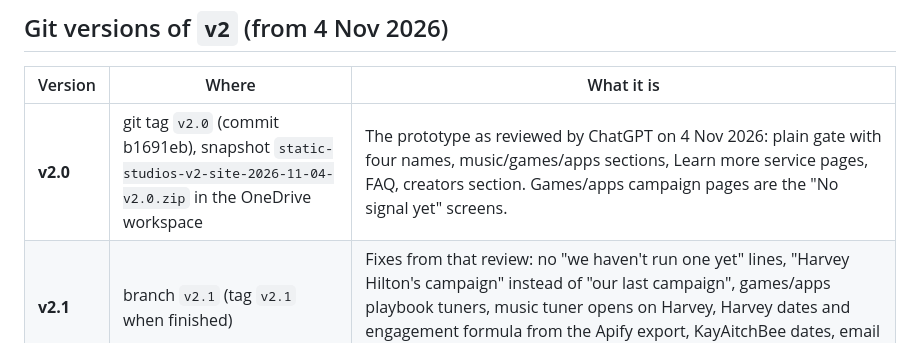
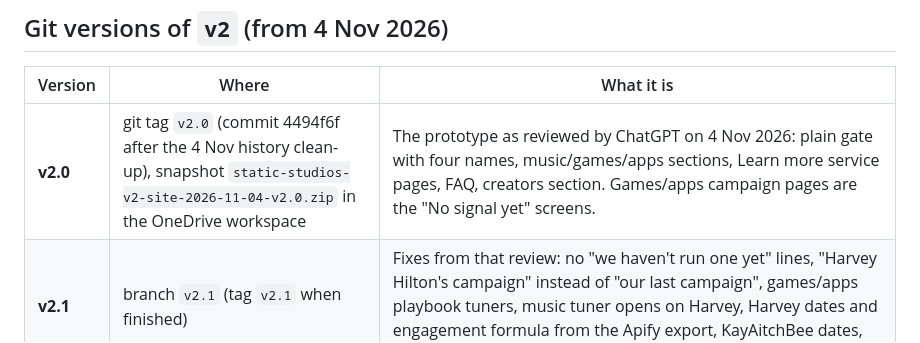
Before and after one commit to NoLimitAlex/Static-Studios, a Markdown page: _proto/VERSIONS.md, the part around the change. Rendered like a GitHub page.

Commit message:
VERSIONS: new v2.0 commit id after the history clean-up
Co-Authored-By: Claude Opus 5.5 <noreply@anthropic.com>

```diff
--- a/_proto/VERSIONS.md
+++ b/_proto/VERSIONS.md
@@ -48,7 +48,7 @@ deliberately, one piece at a time:
 
 | Version | Where | What it is |
 |---|---|---|
-| **v2.0** | git tag `v2.0` (commit b1691eb), snapshot `static-studios-v2-site-2026-11-04-v2.0.zip` in the OneDrive workspace | The prototype as reviewed by ChatGPT on 4 Nov 2026: plain gate with four names, music/games/apps sections, Learn more service pages, FAQ, creators section. Games/apps campaign pages are the "No signal yet" screens. |
+| **v2.0** | git tag `v2.0` (commit 4494f6f after the 4 Nov history clean-up), snapshot `static-studios-v2-site-2026-11-04-v2.0.zip` in the OneDrive workspace | The prototype as reviewed by ChatGPT on 4 Nov 2026: plain gate with four names, music/games/apps sections, Learn more service pages, FAQ, creators section. Games/apps campaign pages are the "No signal yet" screens. |
 | **v2.1** | branch `v2.1` (tag `v2.1` when finished) | Fixes from that review: no "we haven't run one yet" lines, "Harvey Hilton's campaign" instead of "our last campaign", games/apps playbook tuners, music tuner opens on Harvey, Harvey dates and engagement formula from the Apify export, KayAitchBee dates, email hint, one job per page (less repeated copy). |
 
 **Going back to v2.0:** `git checkout v2.0` (look only) or `git checkout v2-prototype` (the branch stays on v2.0 until v2.1 is approved), or unzip the v2.0 snapshot.
```
